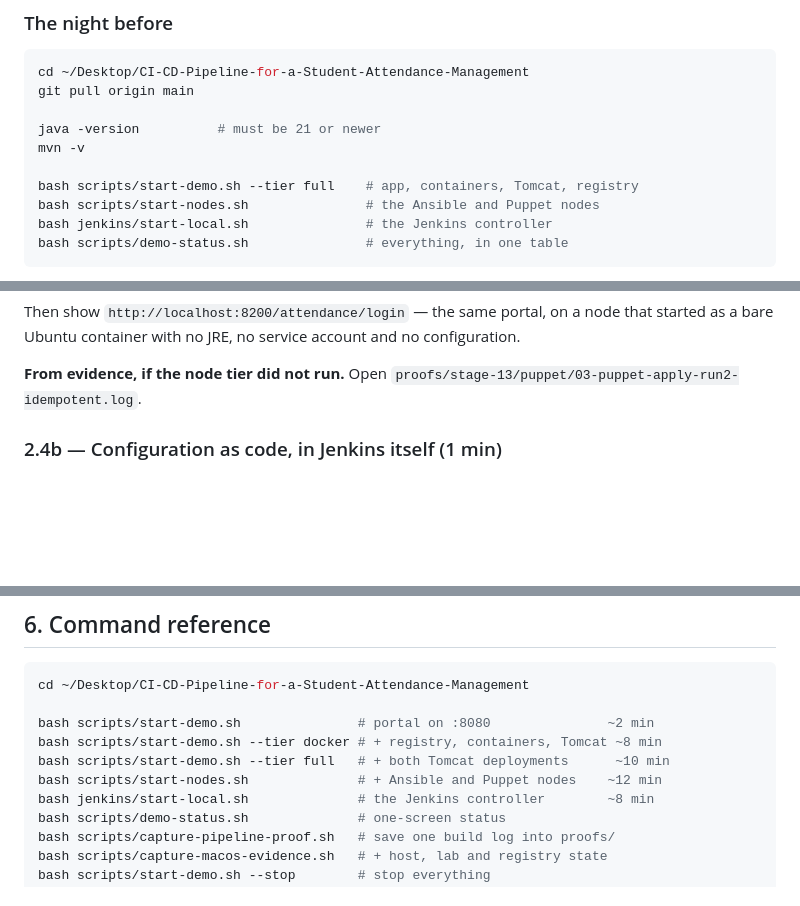
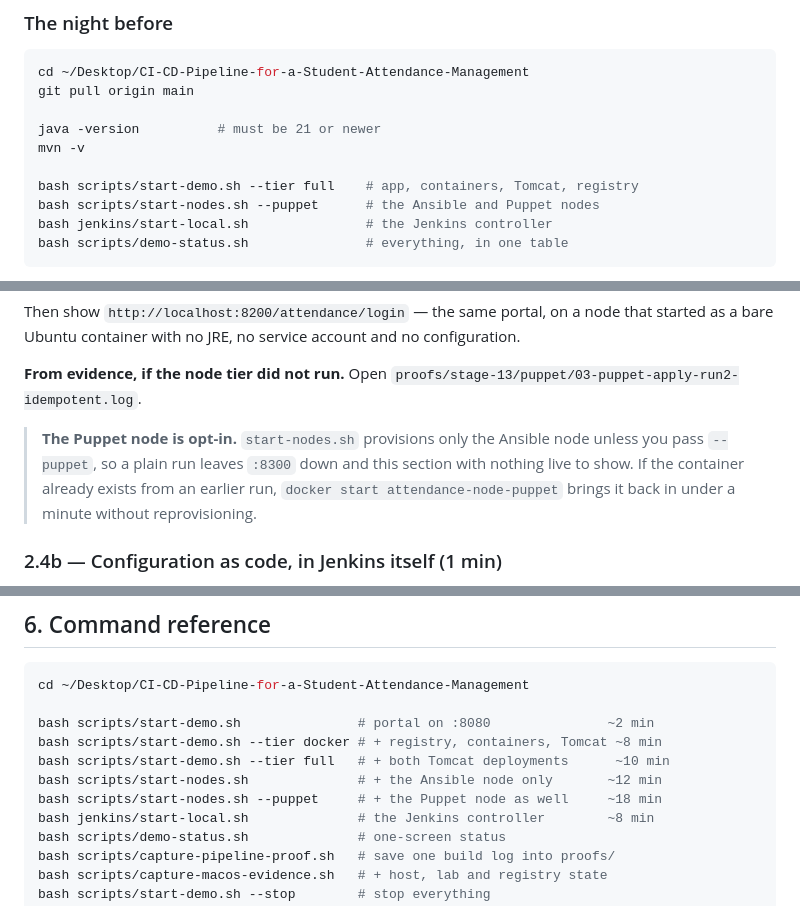
Before and after one commit to Swaroop192005/CI-CD-Pipeline-for-a-Student-Attendance-Management, a Markdown page: docs/VIVA-DEMO-GUIDE.md, 3 parts joined by grey strips. Drawn GitHub-style; blank space fills up the shorter version.

Commit message:
docs(viva): the Puppet node is opt-in, and the guide said otherwise
scripts/start-nodes.sh defaults to WANT_PUPPET=no and provisions only the
Ansible node; the Puppet node needs --puppet. Both the pre-flight and the
command reference described the plain command as starting both, so
following the guide leaves :8300 down - and the two-tool comparison in
2.4 is one of the stronger things in the demonstration.

````diff
--- a/docs/VIVA-DEMO-GUIDE.md
+++ b/docs/VIVA-DEMO-GUIDE.md
@@ -48,7 +48,7 @@ java -version          # must be 21 or newer
 mvn -v
 
 bash scripts/start-demo.sh --tier full    # app, containers, Tomcat, registry
-bash scripts/start-nodes.sh               # the Ansible and Puppet nodes
+bash scripts/start-nodes.sh --puppet      # the Ansible and Puppet nodes
 bash jenkins/start-local.sh               # the Jenkins controller
 bash scripts/demo-status.sh               # everything, in one table
 ```
@@ -233,6 +233,12 @@ account and no configuration.
 
 **From evidence, if the node tier did not run.** Open
 `proofs/stage-13/puppet/03-puppet-apply-run2-idempotent.log`.
+
+> **The Puppet node is opt-in.** `start-nodes.sh` provisions only the
+> Ansible node unless you pass `--puppet`, so a plain run leaves `:8300`
+> down and this section with nothing live to show. If the container
+> already exists from an earlier run, `docker start attendance-node-puppet`
+> brings it back in under a minute without reprovisioning.
 
 ### 2.4b — Configuration as code, in Jenkins itself (1 min)
 
@@ -422,7 +428,8 @@ cd ~/Desktop/CI-CD-Pipeline-for-a-Student-Attendance-Management
 bash scripts/start-demo.sh               # portal on :8080               ~2 min
 bash scripts/start-demo.sh --tier docker # + registry, containers, Tomcat ~8 min
 bash scripts/start-demo.sh --tier full   # + both Tomcat deployments      ~10 min
-bash scripts/start-nodes.sh              # + Ansible and Puppet nodes    ~12 min
+bash scripts/start-nodes.sh              # + the Ansible node only       ~12 min
+bash scripts/start-nodes.sh --puppet     # + the Puppet node as well     ~18 min
 bash jenkins/start-local.sh              # the Jenkins controller        ~8 min
 bash scripts/demo-status.sh              # one-screen status
 bash scripts/capture-pipeline-proof.sh   # save one build log into proofs/
````
